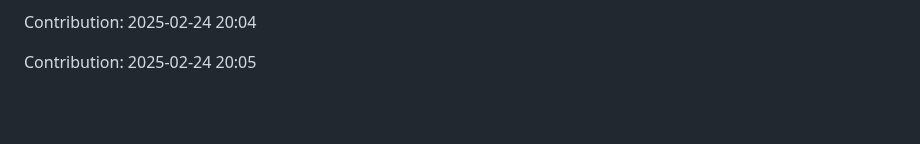
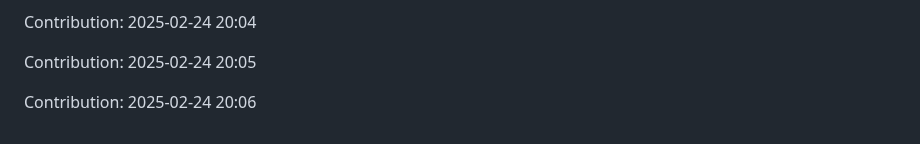
Before and after one commit to sidz111/gpt-notepad, a Markdown page: README.md, the part around the change. Drawn GitHub-style; blank space fills up the shorter version.

Commit message:
Contribution: 2025-02-24 20:06

```diff
--- a/README.md
+++ b/README.md
@@ -4073,3 +4073,5 @@ Contribution: 2025-02-24 20:03
 Contribution: 2025-02-24 20:04
 
 Contribution: 2025-02-24 20:05
+
+Contribution: 2025-02-24 20:06
```
